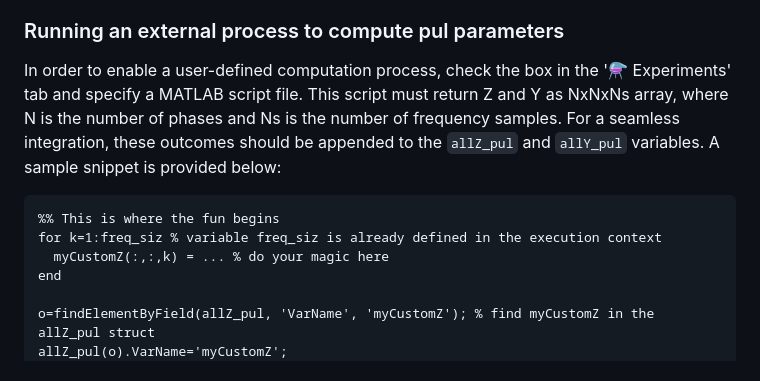
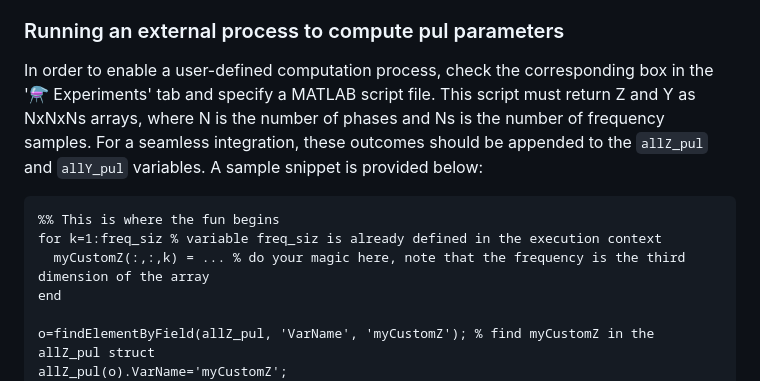
Before and after one commit to amaurigmartins/LineCableLab, a Markdown page: README.md, the part around the change. GitHub-like rendering.

````diff
--- a/README.md
+++ b/README.md
@@ -40,12 +40,12 @@ To load pul parameters from your own MAT-file, store the workspace variables as
 
 ### Running an external process to compute pul parameters
 
-In order to enable a user-defined computation process, check the box in the '⚗️ Experiments' tab and specify a MATLAB script file. This script must return Z and Y as NxNxNs array, where N is the number of phases and Ns is the number of frequency samples. For a seamless integration, these outcomes should be appended to the  `allZ_pul` and `allY_pul` variables. A sample snippet is provided below:
+In order to enable a user-defined computation process, check the corresponding box in the '⚗️ Experiments' tab and specify a MATLAB script file. This script must return Z and Y as NxNxNs arrays, where N is the number of phases and Ns is the number of frequency samples. For a seamless integration, these outcomes should be appended to the  `allZ_pul` and `allY_pul` variables. A sample snippet is provided below:
 
 ```matlab
 %% This is where the fun begins
 for k=1:freq_siz % variable freq_siz is already defined in the execution context
-  myCustomZ(:,:,k) = ... % do your magic here
+  myCustomZ(:,:,k) = ... % do your magic here, note that the frequency is the third dimension of the array
 end
 
 o=findElementByField(allZ_pul, 'VarName', 'myCustomZ'); % find myCustomZ in the allZ_pul struct
````
